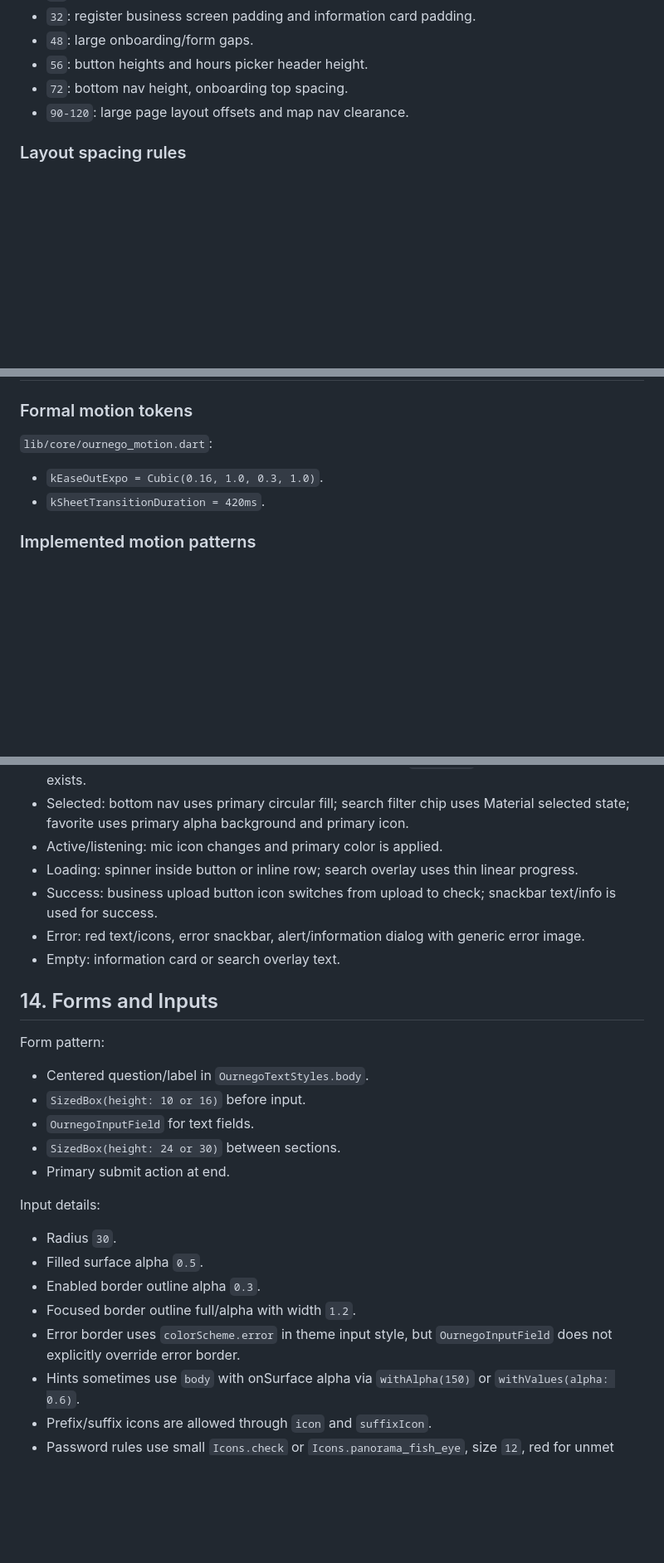
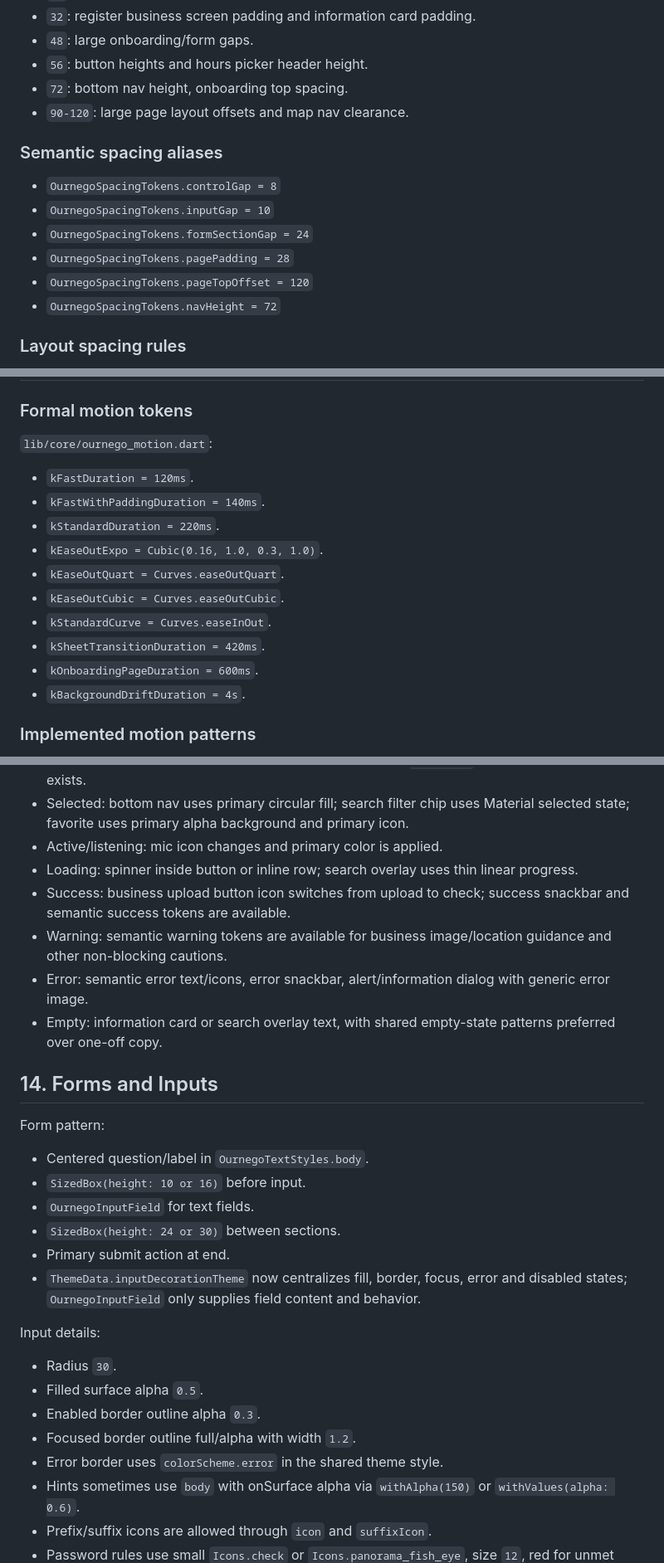
Before and after one commit to Yahel0506/Ournego, a Markdown page: DESIGN_SYSTEM.md, 3 parts joined by grey strips. Shown at 83% size. Rendered like a GitHub page; blank space fills up the shorter version.

```diff
--- a/DESIGN_SYSTEM.md
+++ b/DESIGN_SYSTEM.md
@@ -176,6 +191,15 @@ Formal tokens live in `lib/core/theme/tokens/ournego_spacing_tokens.dart`:
 - `72`: bottom nav height, onboarding top spacing.
 - `90-120`: large page layout offsets and map nav clearance.
 
+### Semantic spacing aliases
+
+- `OurnegoSpacingTokens.controlGap = 8`
+- `OurnegoSpacingTokens.inputGap = 10`
+- `OurnegoSpacingTokens.formSectionGap = 24`
+- `OurnegoSpacingTokens.pagePadding = 28`
+- `OurnegoSpacingTokens.pageTopOffset = 120`
+- `OurnegoSpacingTokens.navHeight = 72`
+
 ### Layout spacing rules
 
 - New feature screens should start with existing tokens where possible.
@@ -427,8 +462,16 @@ Rules:
 
 `lib/core/ournego_motion.dart`:
 
+- `kFastDuration = 120ms`.
+- `kFastWithPaddingDuration = 140ms`.
+- `kStandardDuration = 220ms`.
 - `kEaseOutExpo = Cubic(0.16, 1.0, 0.3, 1.0)`.
+- `kEaseOutQuart = Curves.easeOutQuart`.
+- `kEaseOutCubic = Curves.easeOutCubic`.
+- `kStandardCurve = Curves.easeInOut`.
 - `kSheetTransitionDuration = 420ms`.
+- `kOnboardingPageDuration = 600ms`.
+- `kBackgroundDriftDuration = 4s`.
 
 ### Implemented motion patterns
 
@@ -469,9 +512,10 @@ Respect `TickerMode` and `MediaQuery.disableAnimationsOf(context)` patterns when
 - Selected: bottom nav uses primary circular fill; search filter chip uses Material selected state; favorite uses primary alpha background and primary icon.
 - Active/listening: mic icon changes and primary color is applied.
 - Loading: spinner inside button or inline row; search overlay uses thin linear progress.
-- Success: business upload button icon switches from upload to check; snackbar text/info is used for success.
-- Error: red text/icons, error snackbar, alert/information dialog with generic error image.
-- Empty: information card or search overlay text.
+- Success: business upload button icon switches from upload to check; success snackbar and semantic success tokens are available.
+- Warning: semantic warning tokens are available for business image/location guidance and other non-blocking cautions.
+- Error: semantic error text/icons, error snackbar, alert/information dialog with generic error image.
+- Empty: information card or search overlay text, with shared empty-state patterns preferred over one-off copy.
 
 ## 14. Forms and Inputs
 
@@ -482,6 +526,7 @@ Form pattern:
 - `OurnegoInputField` for text fields.
 - `SizedBox(height: 24 or 30)` between sections.
 - Primary submit action at end.
+- `ThemeData.inputDecorationTheme` now centralizes fill, border, focus, error and disabled states; `OurnegoInputField` only supplies field content and behavior.
 
 Input details:
 
@@ -489,7 +534,7 @@ Input details:
 - Filled surface alpha `0.5`.
 - Enabled border outline alpha `0.3`.
 - Focused border outline full/alpha with width `1.2`.
-- Error border uses `colorScheme.error` in theme input style, but `OurnegoInputField` does not explicitly override error border.
+- Error border uses `colorScheme.error` in the shared theme style.
 - Hints sometimes use `body` with onSurface alpha via `withAlpha(150)` or `withValues(alpha: 0.6)`.
 - Prefix/suffix icons are allowed through `icon` and `suffixIcon`.
 - Password rules use small `Icons.check` or `Icons.panorama_fish_eye`, size `12`, red for unmet rules.
```
Also changed, not shown: other parts of DESIGN_SYSTEM.md (+43 -16 lines).
